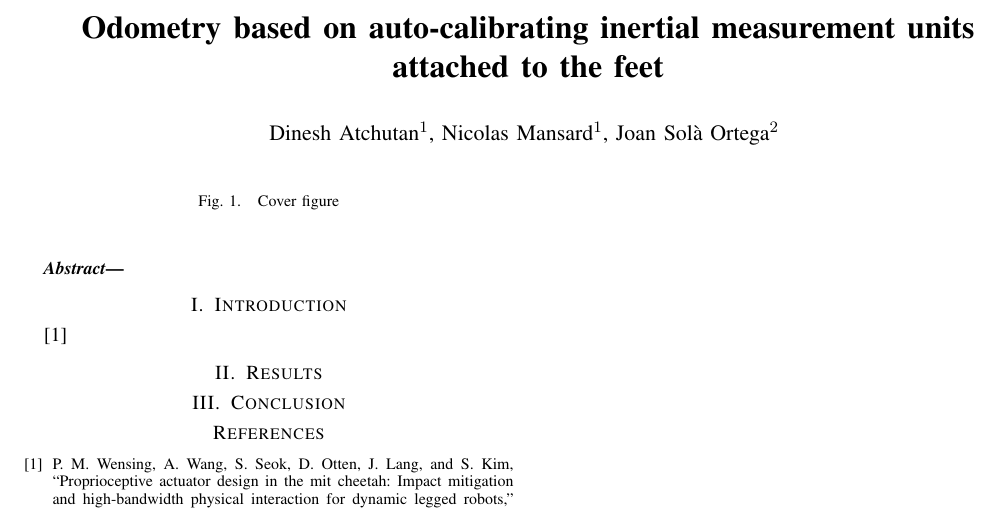
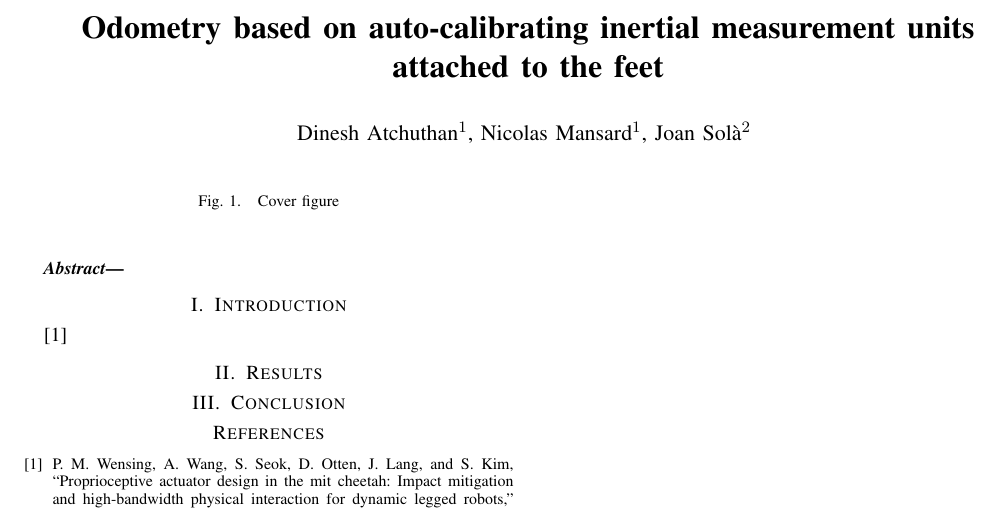
Before and after one commit to nmansard/humanoid-odomimu, a LaTeX paper (main.tex): part of the page, cut so that both start at the same text. Compiled offline with pdfLaTeX.

Commit message:
Correct authors.

```diff
--- a/main.tex
+++ b/main.tex
@@ -28,7 +28,7 @@
 Odometry based on auto-calibrating inertial measurement units attached to the feet
 }
 
-\author{Dinesh Atchutan$^{1}$, Nicolas Mansard$^1$, Joan Sol\`a Ortega$^2$% <-this % stops a space
+\author{Dinesh Atchuthan$^{1}$, Nicolas Mansard$^1$, Joan Sol\`a$^2$% <-this % stops a space
 \thanks{$^{1}$ CNRS - LAAS, Toulouse, France, \tt {\small firstname.lastname@laas.fr}}%
 \thanks{$^{2}$ IRI, UPC, Barcelona, Spain, \tt{\small jsola@iri.upc.edu}}
 }
```
